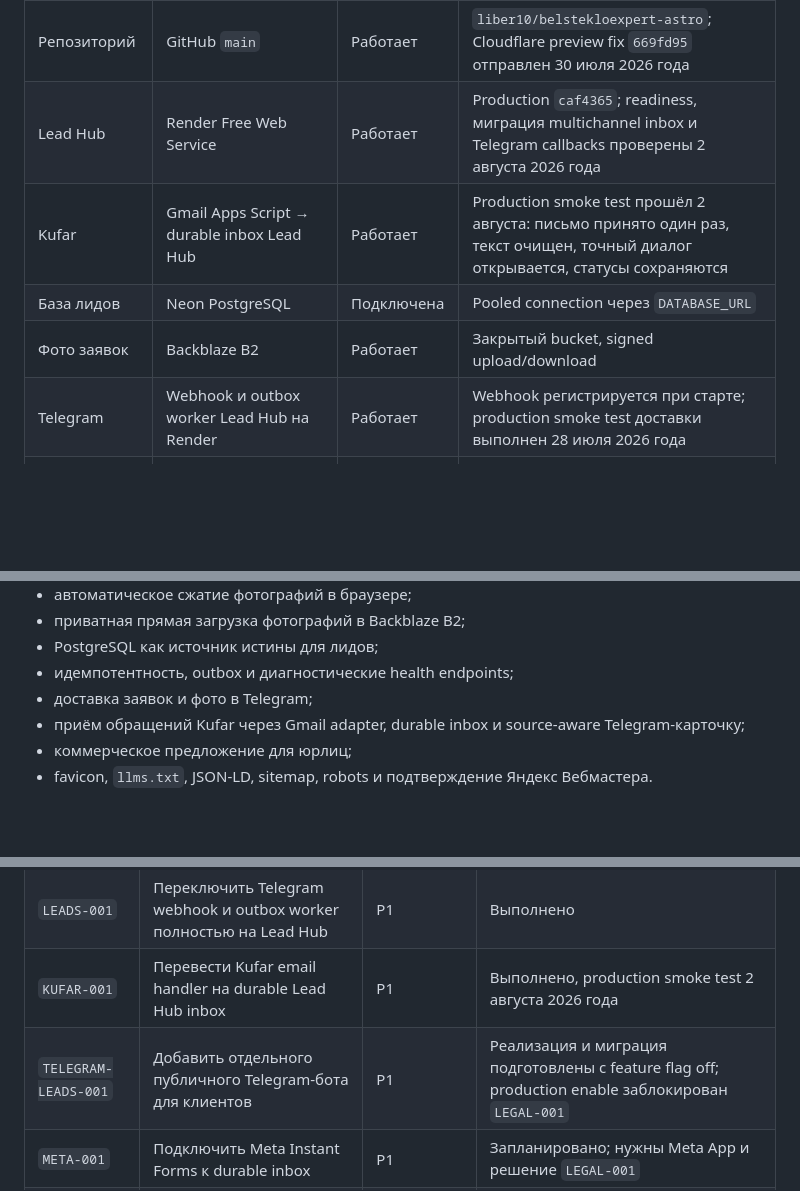
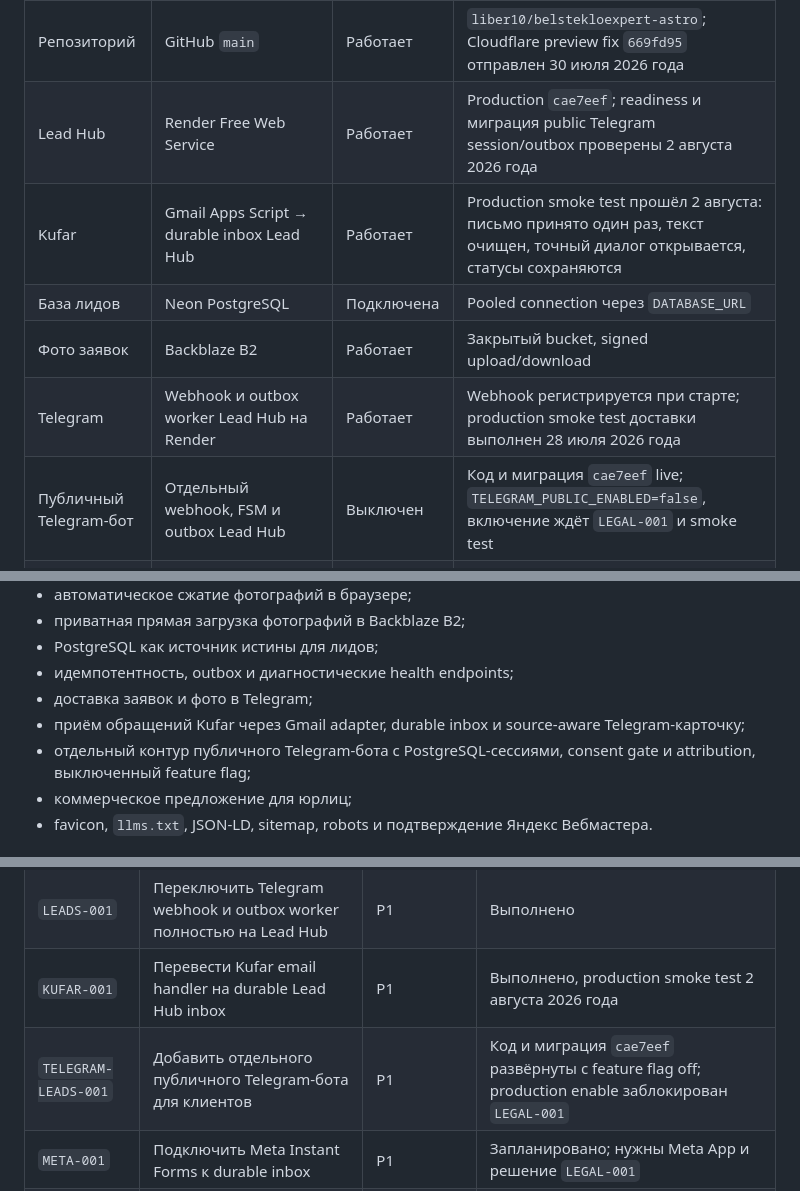
Before and after one commit to liber10/belstekloexpert-astro, a Markdown page: PROJECT_STATUS.md, 3 parts joined by grey strips. Rendered like a GitHub page; blank space fills up the shorter version.

Commit message:
docs(status): record public bot safe deploy

```diff
--- a/PROJECT_STATUS.md
+++ b/PROJECT_STATUS.md
@@ -12,11 +12,12 @@ production-архитектуры, провайдера, режима доста
 | Основной сайт | Netlify, Astro SSR | Работает | Runtime cutover `dcf01d8`, режим доставки `hub`, включая `/api/health/`, проверен 28 июля 2026 года |
 | Preview сайта | Cloudflare Workers, Astro SSR | Работает | Commit `669fd95`, Worker version `c4e67557-1072-49a6-a8f9-a1eeb23ea357`; static HTML и SSR защищены `noindex`, read-only smoke пройден 30 июля. На 36 вызовах активной версии CPU P50/P90/P99 составил 0,90/3,06/4,58 ms, resource errors — 0. Форма, фото и Telegram проверены 29 июля. Production DNS и Netlify не изменены |
 | Репозиторий | GitHub `main` | Работает | `liber10/belstekloexpert-astro`; Cloudflare preview fix `669fd95` отправлен 30 июля 2026 года |
-| Lead Hub | Render Free Web Service | Работает | Production `caf4365`; readiness, миграция multichannel inbox и Telegram callbacks проверены 2 августа 2026 года |
+| Lead Hub | Render Free Web Service | Работает | Production `cae7eef`; readiness и миграция public Telegram session/outbox проверены 2 августа 2026 года |
 | Kufar | Gmail Apps Script → durable inbox Lead Hub | Работает | Production smoke test прошёл 2 августа: письмо принято один раз, текст очищен, точный диалог открывается, статусы сохраняются |
 | База лидов | Neon PostgreSQL | Подключена | Pooled connection через `DATABASE_URL` |
 | Фото заявок | Backblaze B2 | Работает | Закрытый bucket, signed upload/download |
 | Telegram | Webhook и outbox worker Lead Hub на Render | Работает | Webhook регистрируется при старте; production smoke test доставки выполнен 28 июля 2026 года |
+| Публичный Telegram-бот | Отдельный webhook, FSM и outbox Lead Hub | Выключен | Код и миграция `cae7eef` live; `TELEGRAM_PUBLIC_ENABLED=false`, включение ждёт `LEGAL-001` и smoke test |
 | Резервное object storage | Cloudflare R2 | Доступ получен | Пока не используется в production |
 | Основной домен | `belstekloexpert.by` | Частично | Apex работает на Netlify; `www` не разрешается из-за ошибочного CNAME у текущего DNS-провайдера |
 
@@ -33,6 +34,7 @@ production-архитектуры, провайдера, режима доста
 - идемпотентность, outbox и диагностические health endpoints;
 - доставка заявок и фото в Telegram;
 - приём обращений Kufar через Gmail adapter, durable inbox и source-aware Telegram-карточку;
+- отдельный контур публичного Telegram-бота с PostgreSQL-сессиями, consent gate и attribution, выключенный feature flag;
 - коммерческое предложение для юрлиц;
 - favicon, `llms.txt`, JSON-LD, sitemap, robots и подтверждение Яндекс Вебмастера.
 
@@ -68,7 +70,7 @@ production-архитектуры, провайдера, режима доста
 | `STORAGE-001` | Сравнить рабочий B2 с Cloudflare R2 и подготовить план миграции | P1 | Запланировано |
 | `LEADS-001` | Переключить Telegram webhook и outbox worker полностью на Lead Hub | P1 | Выполнено |
 | `KUFAR-001` | Перевести Kufar email handler на durable Lead Hub inbox | P1 | Выполнено, production smoke test 2 августа 2026 года |
-| `TELEGRAM-LEADS-001` | Добавить отдельного публичного Telegram-бота для клиентов | P1 | Реализация и миграция подготовлены с feature flag off; production enable заблокирован `LEGAL-001` |
+| `TELEGRAM-LEADS-001` | Добавить отдельного публичного Telegram-бота для клиентов | P1 | Код и миграция `cae7eef` развёрнуты с feature flag off; production enable заблокирован `LEGAL-001` |
 | `META-001` | Подключить Meta Instant Forms к durable inbox | P1 | Запланировано; нужны Meta App и решение `LEGAL-001` |
 | `LEGAL-001` | Утвердить privacy policy, consent и срок хранения PII | P1 | Требует решения владельца |
 | `OPS-001` | Добавить CI для проверок сайта и Lead Hub | P2 | Backlog |
```
